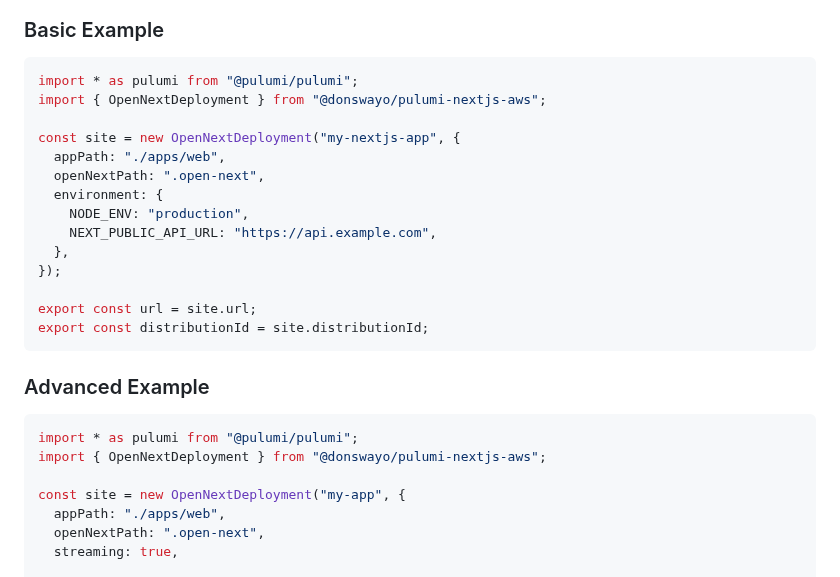
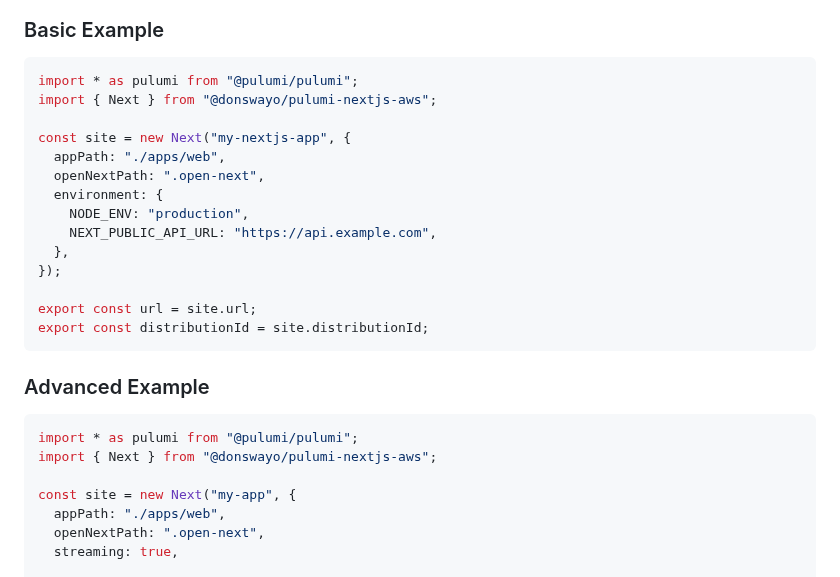
Before and after one commit to nucel-cloud/nucel, a Markdown page: packages/pulumi-nextjs-aws/README.md, the part around the change. Rendered like a GitHub page.

Commit message:
feat(readme): update examples to use Next instead of OpenNextDeployment

````diff
--- a/packages/pulumi-nextjs-aws/README.md
+++ b/packages/pulumi-nextjs-aws/README.md
@@ -25,9 +25,9 @@ pnpm add @donswayo/pulumi-nextjs-aws
 
 ```typescript
 import * as pulumi from "@pulumi/pulumi";
-import { OpenNextDeployment } from "@donswayo/pulumi-nextjs-aws";
+import { Next } from "@donswayo/pulumi-nextjs-aws";
 
-const site = new OpenNextDeployment("my-nextjs-app", {
+const site = new Next("my-nextjs-app", {
   appPath: "./apps/web",
   openNextPath: ".open-next",
   environment: {
@@ -44,9 +44,9 @@ export const distributionId = site.distributionId;
 
 ```typescript
 import * as pulumi from "@pulumi/pulumi";
-import { OpenNextDeployment } from "@donswayo/pulumi-nextjs-aws";
+import { Next } from "@donswayo/pulumi-nextjs-aws";
 
-const site = new OpenNextDeployment("my-app", {
+const site = new Next("my-app", {
   appPath: "./apps/web",
   openNextPath: ".open-next",
   streaming: true,
````
